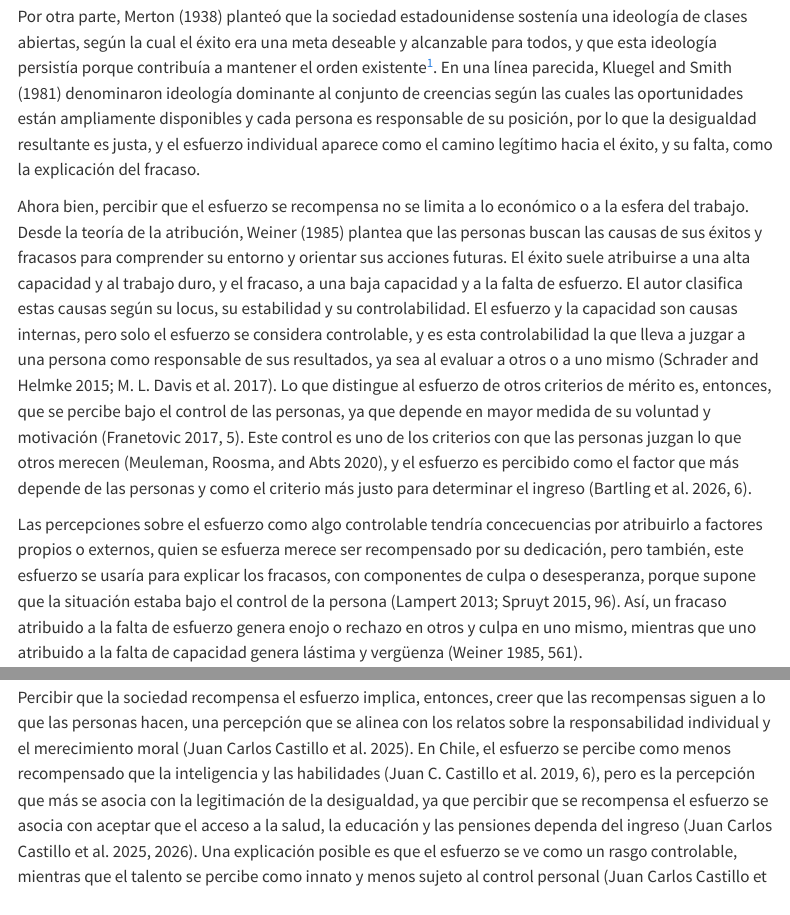
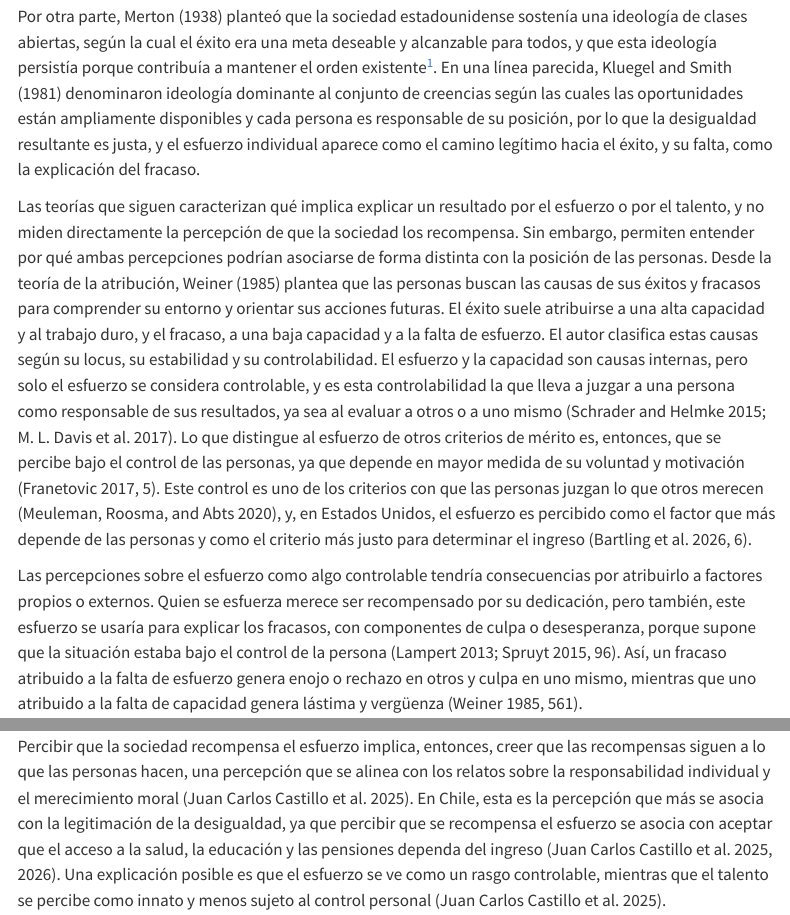
Before and after one commit to bastianmarting/Seminario-de-grado, a Quarto document (02-marco-teorico.qmd): the page in a window 1100 px wide, from 3000 px down, and a second part further down, joined at a grey line. Rendered offline with R 4.5, knitr and Pandoc in place of Quarto, with nearby package versions; menus at the side of the page are left out.

Commit message:
corr esfuerzo parrafos

```diff
--- a/02-marco-teorico.qmd
+++ b/02-marco-teorico.qmd
@@ -39,7 +39,7 @@ Por otra parte, @merton_social_1938 planteó que la sociedad estadounidense sost
 
 [^2]: Se retoma solo la descripción que hace Merton de esta ideología y no su teoría de la desviación, que ha sido criticada por suponer que todos los grupos comparten las mismas metas culturales.
 
-Ahora bien, percibir que el esfuerzo se recompensa no se limita a lo económico o a la esfera del trabajo. Desde la teoría de la atribución, @weiner_attributional_1985 plantea que las personas buscan las causas de sus éxitos y fracasos para comprender su entorno y orientar sus acciones futuras. El éxito suele atribuirse a una alta capacidad y al trabajo duro, y el fracaso, a una baja capacidad y a la falta de esfuerzo. El autor clasifica estas causas según su locus, su estabilidad y su controlabilidad. El esfuerzo y la capacidad son causas internas, pero solo el esfuerzo se considera controlable, y es esta controlabilidad la que lleva a juzgar a una persona como responsable de sus resultados, ya sea al evaluar a otros o a uno mismo [@schrader_school_2015; @davis_learning_2017]. Lo que distingue al esfuerzo de otros criterios de mérito es, entonces, que se percibe bajo el control de las personas, ya que depende en mayor medida de su voluntad y motivación [@franetovic_concepciones_2017a, p. 5]. Este control es uno de los criterios con que las personas juzgan lo que otros merecen [@meuleman_desert_carin_2020], y el esfuerzo es percibido como el factor que más depende de las personas y como el criterio más justo para determinar el ingreso [@bartling_talent_2026, p. 6].
+Las teorías que siguen caracterizan qué implica explicar un resultado por el esfuerzo o por el talento, y no miden directamente la percepción de que la sociedad los recompensa. Sin embargo, permiten entender por qué ambas percepciones podrían asociarse de forma distinta con la posición de las personas. Desde la teoría de la atribución, @weiner_attributional_1985 plantea que las personas buscan las causas de sus éxitos y fracasos para comprender su entorno y orientar sus acciones futuras. El éxito suele atribuirse a una alta capacidad y al trabajo duro, y el fracaso, a una baja capacidad y a la falta de esfuerzo. El autor clasifica estas causas según su locus, su estabilidad y su controlabilidad. El esfuerzo y la capacidad son causas internas, pero solo el esfuerzo se considera controlable, y es esta controlabilidad la que lleva a juzgar a una persona como responsable de sus resultados, ya sea al evaluar a otros o a uno mismo [@schrader_school_2015; @davis_learning_2017]. Lo que distingue al esfuerzo de otros criterios de mérito es, entonces, que se percibe bajo el control de las personas, ya que depende en mayor medida de su voluntad y motivación [@franetovic_concepciones_2017a, p. 5]. Este control es uno de los criterios con que las personas juzgan lo que otros merecen [@meuleman_desert_carin_2020], y, en Estados Unidos, el esfuerzo es percibido como el factor que más depende de las personas y como el criterio más justo para determinar el ingreso [@bartling_talent_2026, p. 6].
 
-Las percepciones sobre el esfuerzo como algo controlable tendría concecuencias por atribuirlo a factores propios o externos, quien se esfuerza merece ser recompensado por su dedicación, pero también, este esfuerzo se usaría para explicar los fracasos, con componentes de culpa o desesperanza, porque supone que la situación estaba bajo el control de la persona [@lampert_meritocratic_2013; @spruyt_talent_esfuerzo_social_background_2015, p. 96]. Así, un fracaso atribuido a la falta de esfuerzo genera enojo o rechazo en otros y culpa en uno mismo, mientras que uno atribuido a la falta de capacidad genera lástima y vergüenza [@weiner_attributional_1985, p. 561].
+Las percepciones sobre el esfuerzo como algo controlable tendría consecuencias por atribuirlo a factores propios o externos. Quien se esfuerza merece ser recompensado por su dedicación, pero también, este esfuerzo se usaría para explicar los fracasos, con componentes de culpa o desesperanza, porque supone que la situación estaba bajo el control de la persona [@lampert_meritocratic_2013; @spruyt_talent_esfuerzo_social_background_2015, p. 96]. Así, un fracaso atribuido a la falta de esfuerzo genera enojo o rechazo en otros y culpa en uno mismo, mientras que uno atribuido a la falta de capacidad genera lástima y vergüenza [@weiner_attributional_1985, p. 561].
 
@@ -51,4 +51,4 @@ Además, los límites del esfuerzo están en relación con la estructura social,
 
 En Chile, las trayectorias están marcadas por relatos de esfuerzo, que operan como principio justificador, como fuente de autovaloración y como una expectativa concreta desde la cual se evalúa la justicia de la sociedad y el reconocimiento [@araujo_y_martuccelli_soc-chilena_2012]. En el mundo del trabajo, el esfuerzo se ha convertido en el núcleo ético de un mercado laboral individualizado, al punto de que "el esfuerzo y no el mérito es lo que reclama más compensación" [@sir_esfuerzo_2017, p. 311], y en un contexto de desprotección laboral se vuelve un requisito para ser reconocido [@sir_esfuerzo_2017, p. 320].
 
-Percibir que la sociedad recompensa el esfuerzo implica, entonces, creer que las recompensas siguen a lo que las personas hacen, una percepción que se alinea con los relatos sobre la responsabilidad individual y el merecimiento moral [@castillo_perceptions_2025]. En Chile, el esfuerzo se percibe como menos recompensado que la inteligencia y las habilidades [@castillo_merit_perc_pref_2019, p. 6], pero es la percepción que más se asocia con la legitimación de la desigualdad, ya que percibir que se recompensa el esfuerzo se asocia con aceptar que el acceso a la salud, la educación y las pensiones dependa del ingreso [@castillo_perceptions_2025; @castillo_justification_desigualdades_pensiones_clases_2026]. Una explicación posible es que el esfuerzo se ve como un rasgo controlable, mientras que el talento se percibe como innato y menos sujeto al control personal [@castillo_perceptions_2025].
+Percibir que la sociedad recompensa el esfuerzo implica, entonces, creer que las recompensas siguen a lo que las personas hacen, una percepción que se alinea con los relatos sobre la responsabilidad individual y el merecimiento moral [@castillo_perceptions_2025]. En Chile, esta es la percepción que más se asocia con la legitimación de la desigualdad, ya que percibir que se recompensa el esfuerzo se asocia con aceptar que el acceso a la salud, la educación y las pensiones dependa del ingreso [@castillo_perceptions_2025; @castillo_justification_desigualdades_pensiones_clases_2026]. Una explicación posible es que el esfuerzo se ve como un rasgo controlable, mientras que el talento se percibe como innato y menos sujeto al control personal [@castillo_perceptions_2025].
```
Also changed, not shown: 02-marco-teorico.qmd (5 more changed lines).
